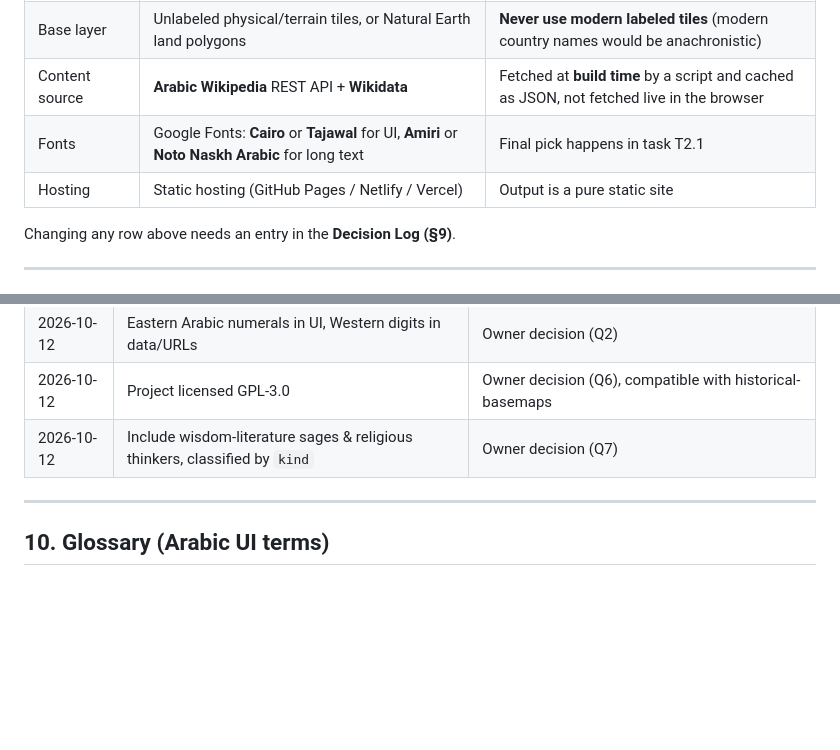
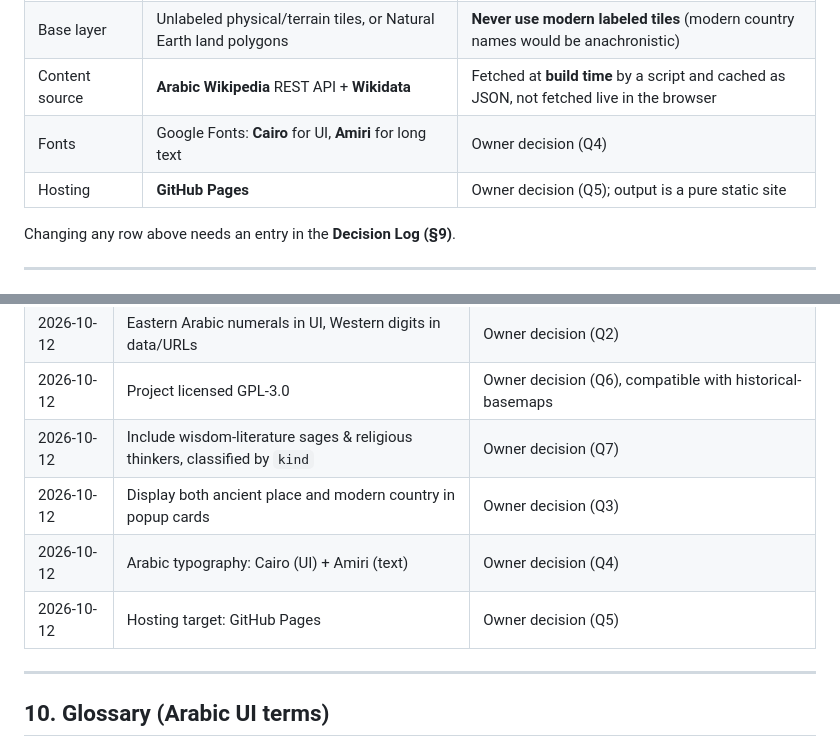
Before and after one commit to ahmedmsaid/Philosophy, a Markdown page: CONTEXT.md, 2 parts joined by grey strips. GitHub-like rendering; blank space fills up the shorter version.

```diff
--- a/CONTEXT.md
+++ b/CONTEXT.md
@@ -42,8 +42,8 @@ Later releases (out of scope until MVP is done): Roman, Late Antiquity, Islamic
 | Historical borders | [`aourednik/historical-basemaps`](https://github.com/aourednik/historical-basemaps) GeoJSON | **GPL-3.0**: attribution is required. The project itself is licensed **GPL-3.0** (owner approved) |
 | Base layer | Unlabeled physical/terrain tiles, or Natural Earth land polygons | **Never use modern labeled tiles** (modern country names would be anachronistic) |
 | Content source | **Arabic Wikipedia** REST API + **Wikidata** | Fetched at **build time** by a script and cached as JSON, not fetched live in the browser |
-| Fonts | Google Fonts: **Cairo** or **Tajawal** for UI, **Amiri** or **Noto Naskh Arabic** for long text | Final pick happens in task T2.1 |
-| Hosting | Static hosting (GitHub Pages / Netlify / Vercel) | Output is a pure static site |
+| Fonts | Google Fonts: **Cairo** for UI, **Amiri** for long text | Owner decision (Q4) |
+| Hosting | **GitHub Pages** | Owner decision (Q5); output is a pure static site |
 
 Changing any row above needs an entry in the **Decision Log (§9)**.
 
@@ -230,6 +230,9 @@ The timeline default range for the MVP is **-3000 → 0**. It extends as later e
 | 2026-10-12 | Eastern Arabic numerals in UI, Western digits in data/URLs | Owner decision (Q2) |
 | 2026-10-12 | Project licensed GPL-3.0 | Owner decision (Q6), compatible with historical-basemaps |
 | 2026-10-12 | Include wisdom-literature sages & religious thinkers, classified by `kind` | Owner decision (Q7) |
+| 2026-10-12 | Display both ancient place and modern country in popup cards | Owner decision (Q3) |
+| 2026-10-12 | Arabic typography: Cairo (UI) + Amiri (text) | Owner decision (Q4) |
+| 2026-10-12 | Hosting target: GitHub Pages | Owner decision (Q5) |
 
 ---
 
```
Also changed, not shown: PLAN.md (+4 -4 lines).
